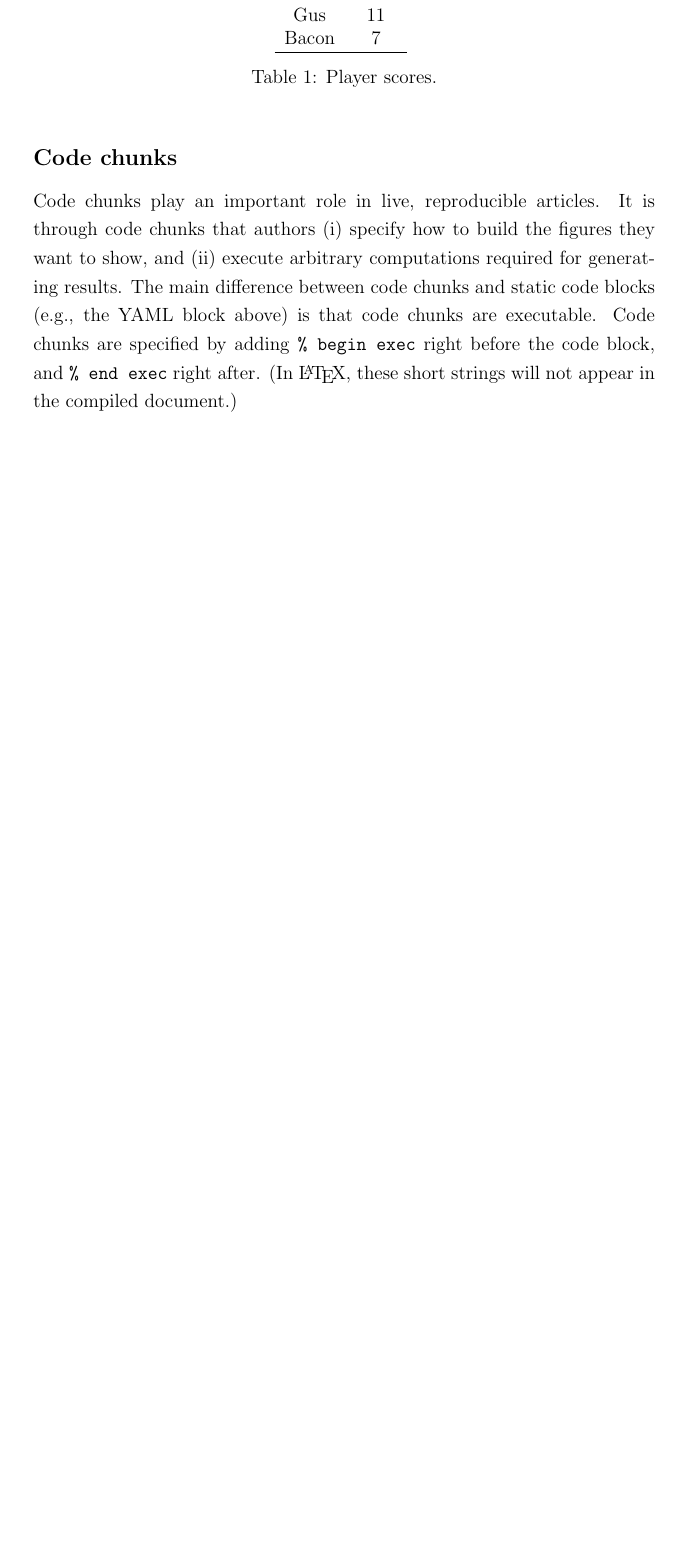
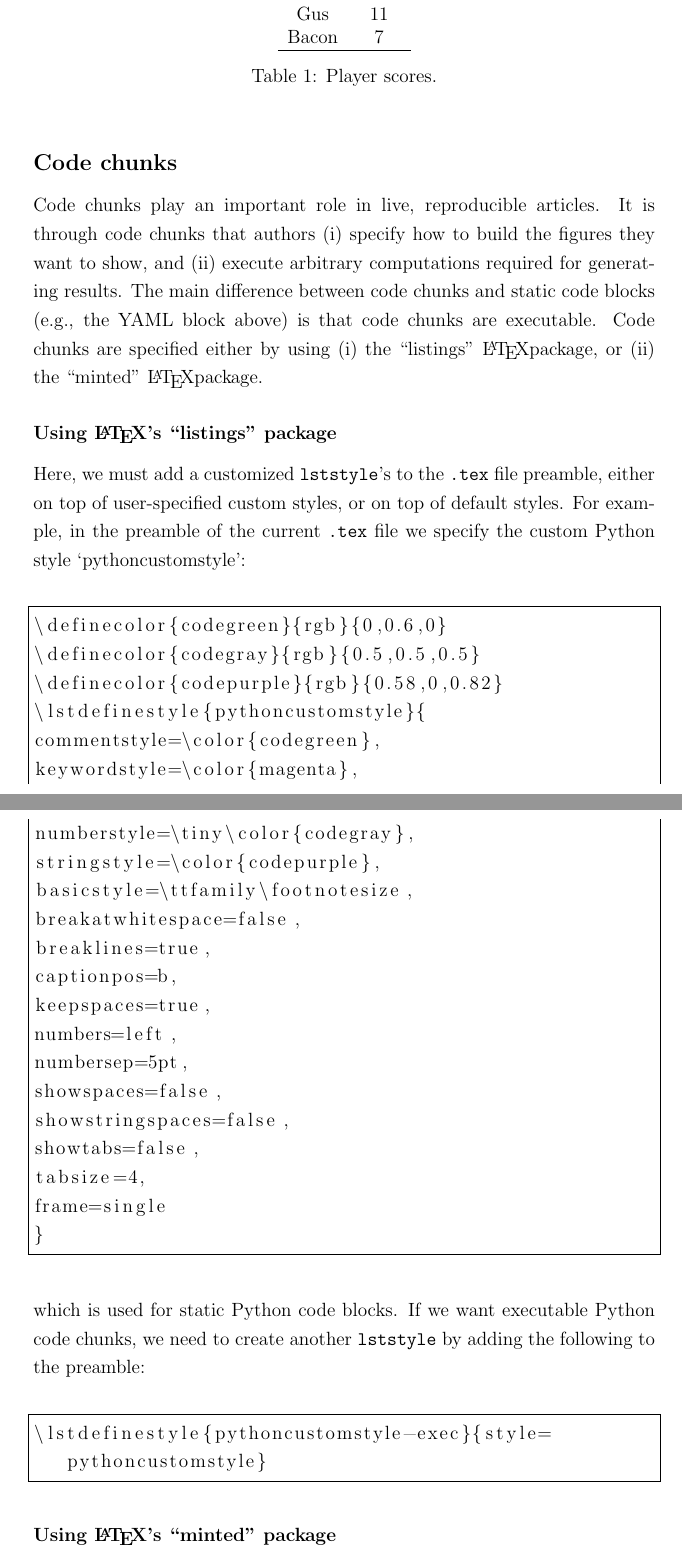
Before and after one commit to stencila/examples, a LaTeX problem sheet (latex/LaTeXexample.tex): part of page 5 of 7 before the commit and two parts of pages 5 and 6 of 9 after it, the two joined at a grey line, cut so that both start at the same text, the shorter picture padded with empty space. Compiled offline with pdfLaTeX.

Commit message:
done with code chunk (not inline) for listings and minted.

```diff
--- a/latex/LaTeXexample.tex
+++ b/latex/LaTeXexample.tex
@@ -59,6 +59,7 @@
 \usepackage{listings} % for lstlisting environment
 \usepackage{minted} % for YAML environment
 \usepackage{xcolor} % for defining colors
+\usepackage{caption} % for \captionof{}
 \usepackage{graphicx}
 
 % --- Customization --- %
@@ -94,6 +95,8 @@ tabsize=4,
 frame=single
 }
 
+\lstdefinestyle{pythoncustomstyle-exec}{style=pythoncustomstyle}
+
 % --- Content --- %
 
 \begin{document}
@@ -261,7 +264,47 @@ figures they want to show, and (ii) execute arbitrary computations
 required for generating results.
 The main difference between code chunks and static code blocks (e.g.,
 the YAML block above) is that code chunks are executable.
-Code chunks are specified by adding \texttt{\% begin exec} right
-before the code block, and \texttt{\% end exec} right after.
-(In \LaTeX, these short strings will not appear in the
-compiled document.)
+Code chunks are specified either by using (i) the ``listings'' \LaTeX
+package, or (ii) the ``minted'' \LaTeX package.
+
+\subsubsection*{Using \LaTeX 's ``listings'' package}
+
+Here, we must add a customized \texttt{lststyle}'s to the
+\texttt{.tex} file preamble, either on top of user-specified custom
+styles, or on top of default styles.
+For example, in the preamble of the current \texttt{.tex} file we
+specify the custom Python style `pythoncustomstyle':\\
+
+\begin{lstlisting}[language=tex, frame=single]
+\definecolor{codegreen}{rgb}{0,0.6,0}
+\definecolor{codegray}{rgb}{0.5,0.5,0.5}
+\definecolor{codepurple}{rgb}{0.58,0,0.82}
+\lstdefinestyle{pythoncustomstyle}{
+commentstyle=\color{codegreen},
+keywordstyle=\color{magenta},
+numberstyle=\tiny\color{codegray},
+stringstyle=\color{codepurple},
+basicstyle=\ttfamily\footnotesize,
+breakatwhitespace=false,
+breaklines=true,
+captionpos=b,
+keepspaces=true,
+numbers=left,
+numbersep=5pt,
+showspaces=false,
+showstringspaces=false,
+showtabs=false,
+tabsize=4,
+frame=single
+}
+\end{lstlisting}
+
+\noindent \\which is used for static Python code blocks.
+If we want executable Python code chunks, we need to create another
+\texttt{lststyle} by adding the following to the preamble:\\
+
+\begin{lstlisting}[language=tex, frame=single, breaklines=true]
+\lstdefinestyle{pythoncustomstyle-exec}{style=pythoncustomstyle}
+\end{lstlisting}
+
+\subsubsection*{Using \LaTeX 's ``minted'' package}
```
Also changed, not shown: latex/LaTeXexample.tex (49 more changed lines).
